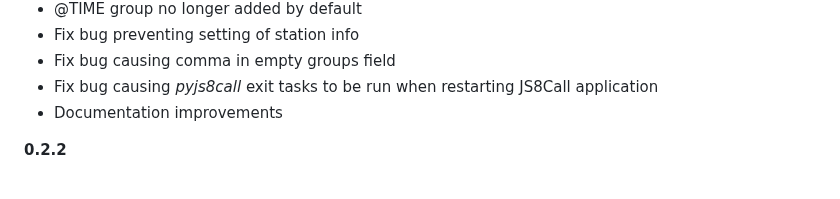
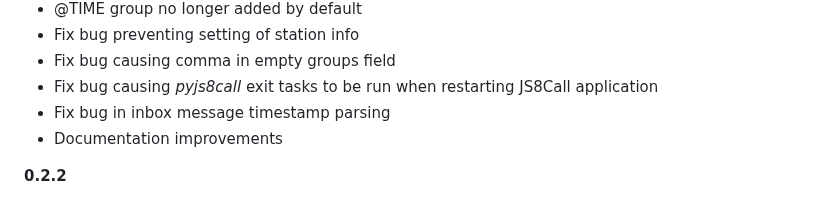
Before and after one commit to simplyequipped/pyjs8call, a Markdown page: VERSION.md, the part around the change. Rendered like a GitHub page.

Commit message:
add inbox message timestamp bug fix

```diff
--- a/VERSION.md
+++ b/VERSION.md
@@ -30,6 +30,7 @@
 - Fix bug preventing setting of station info
 - Fix bug causing comma in empty groups field
 - Fix bug causing *pyjs8call* exit tasks to be run when restarting JS8Call application
+- Fix bug in inbox message timestamp parsing
 - Documentation improvements
 
 **0.2.2**
```
